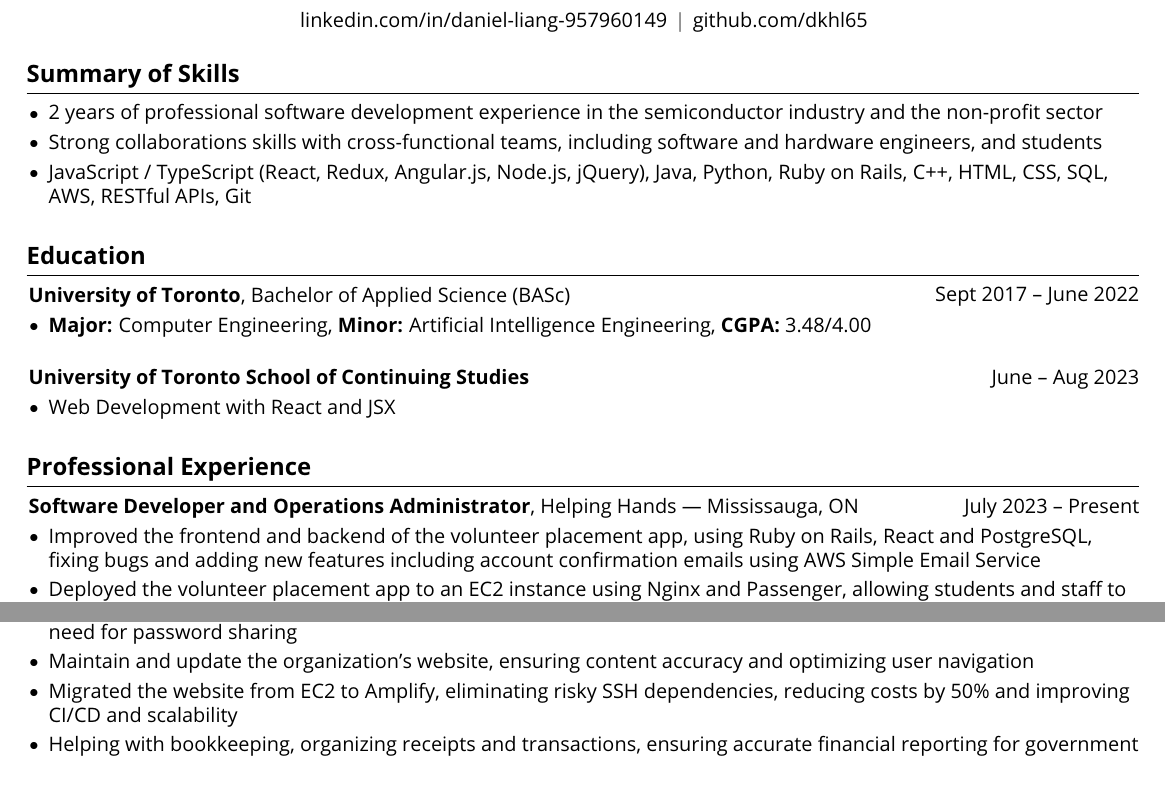
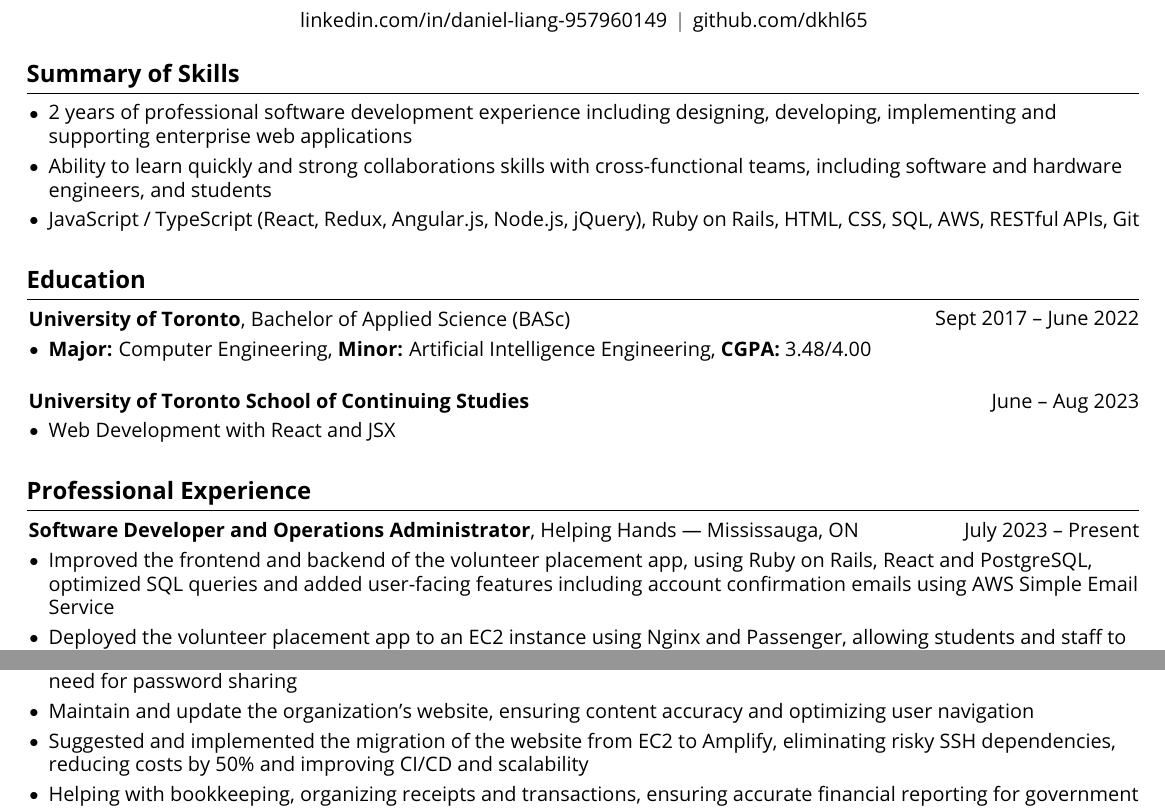
Before and after one commit to dkhl65/Daniel-Resume, a LaTeX CV (Daniel-Resume.tex): two parts of the page, joined at a grey line, cut so that both start at the same text, the shorter picture padded with empty space. Compiled offline with pdfLaTeX.

Commit message:
Customize resume
EverHealth - Junior Software Engineer https://www.linkedin.com/jobs/view/4295834658

```diff
--- a/Daniel-Resume.tex
+++ b/Daniel-Resume.tex
@@ -180,9 +180,9 @@
     \section{Summary of Skills}
         \begin{onecolentry}
             \begin{highlights}
-                \item 2 years of professional software development experience in the semiconductor industry and the non-profit sector
-                \item Strong collaborations skills with cross-functional teams, including software and hardware engineers, and students
-                \item JavaScript / TypeScript (React, Redux, Angular.js, Node.js, jQuery), Java, Python, Ruby on Rails, C++, HTML, CSS, SQL, AWS, RESTful APIs, Git
+                \item 2 years of professional software development experience including designing, developing, implementing and supporting enterprise web applications
+                \item Ability to learn quickly and strong collaborations skills with cross-functional teams, including software and hardware engineers, and students
+                \item JavaScript / TypeScript (React, Redux, Angular.js, Node.js, jQuery), Ruby on Rails, HTML, CSS, SQL, AWS, RESTful APIs, Git
             \end{highlights}
         \end{onecolentry}
 
@@ -214,13 +214,13 @@
         \vspace{0.10 cm}
         \begin{onecolentry}
             \begin{highlights}
-                \item Improved the frontend and backend of the volunteer placement app, using Ruby on Rails, React and PostgreSQL, fixing bugs and adding new features including account confirmation emails using AWS Simple Email Service
+                \item Improved the frontend and backend of the volunteer placement app, using Ruby on Rails, React and PostgreSQL, optimized SQL queries and added user-facing features including account confirmation emails using AWS Simple Email Service
                 \item Deployed the volunteer placement app to an EC2 instance using Nginx and Passenger, allowing students and staff to try it out
                 \item Led task coordination and code review processes with a team of three developers, resulting in enhanced code quality and productivity
                 \item Established comprehensive coding standards and documentation protocols, reducing onboarding time for new developers, resulting in a smoother development process
                 \item Created least-privilege AWS IAM Identity Center accounts for developers, finance and administration, removing the need for password sharing
                 \item Maintain and update the organization's website, ensuring content accuracy and optimizing user navigation
-                \item Migrated the website from EC2 to Amplify, eliminating risky SSH dependencies, reducing costs by 50\% and improving CI/CD and scalability
+                \item Suggested and implemented the migration of the website from EC2 to Amplify, eliminating risky SSH dependencies, reducing costs by 50\% and improving CI/CD and scalability
                 \item Helping with bookkeeping, organizing receipts and transactions, ensuring accurate financial reporting for government compliance and funding
             \end{highlights}
         \end{onecolentry}
```
